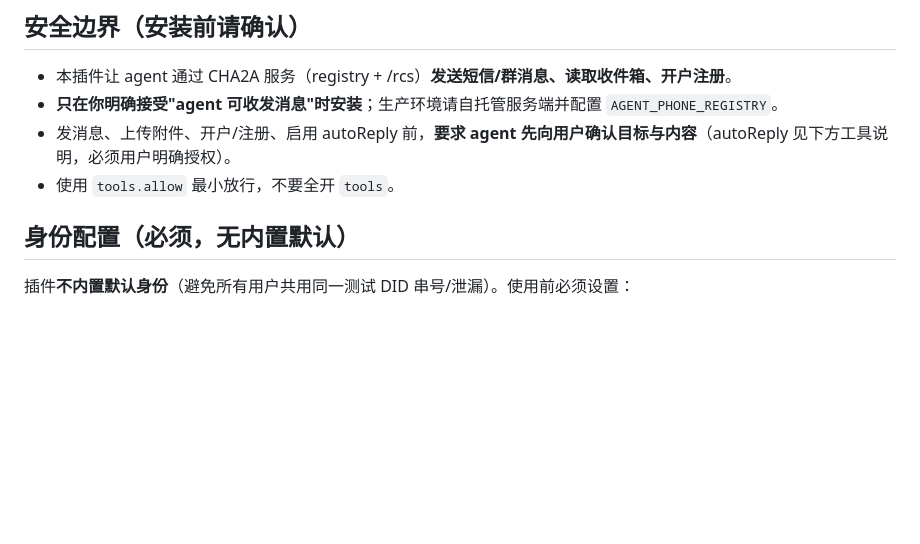
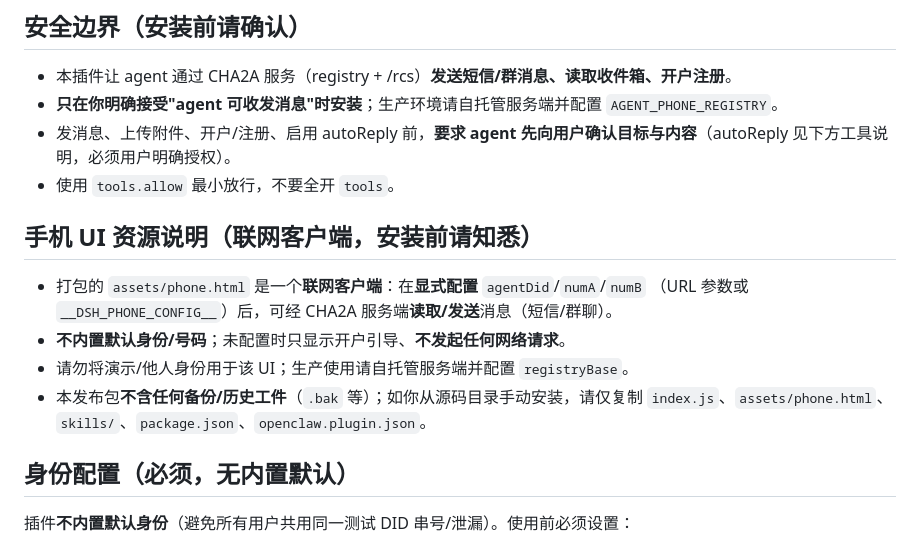
Before and after one commit to wwumit/cha2a-phone, a Markdown page: README.md, the part around the change. GitHub-like rendering; blank space fills up the shorter version.

Commit message:
docs: clarify phone UI is a networked client + no backup artifacts (ClawHub review)
- remove plugin-internal backups/ dir (was inside package, review flagged
  'shipped backup artifacts'); moved to repo-level backups/
- README: state packaged phone.html is a networked client (reads/sends via
  remote service only when explicitly configured), no default identity,
  package contains no backup/history artifacts

```diff
--- a/README.md
+++ b/README.md
@@ -47,6 +47,15 @@ openclaw plugins install /path/to/cha2a-phone --accept-capabilities
 - **只在你明确接受"agent 可收发消息"时安装**；生产环境请自托管服务端并配置 `AGENT_PHONE_REGISTRY`。
 - 发消息、上传附件、开户/注册、启用 autoReply 前，**要求 agent 先向用户确认目标与内容**（autoReply 见下方工具说明，必须用户明确授权）。
 - 使用 `tools.allow` 最小放行，不要全开 `tools`。
+
+## 手机 UI 资源说明（联网客户端，安装前请知悉）
+
+- 打包的 `assets/phone.html` 是一个**联网客户端**：在**显式配置** `agentDid`/`numA`/`numB`
+  （URL 参数或 `__DSH_PHONE_CONFIG__`）后，可经 CHA2A 服务端**读取/发送**消息（短信/群聊）。
+- **不内置默认身份/号码**；未配置时只显示开户引导、**不发起任何网络请求**。
+- 请勿将演示/他人身份用于该 UI；生产使用请自托管服务端并配置 `registryBase`。
+- 本发布包**不含任何备份/历史工件**（`.bak` 等）；如你从源码目录手动安装，请仅复制
+  `index.js`、`assets/phone.html`、`skills/`、`package.json`、`openclaw.plugin.json`。
 
 ## 身份配置（必须，无内置默认）
 
```
